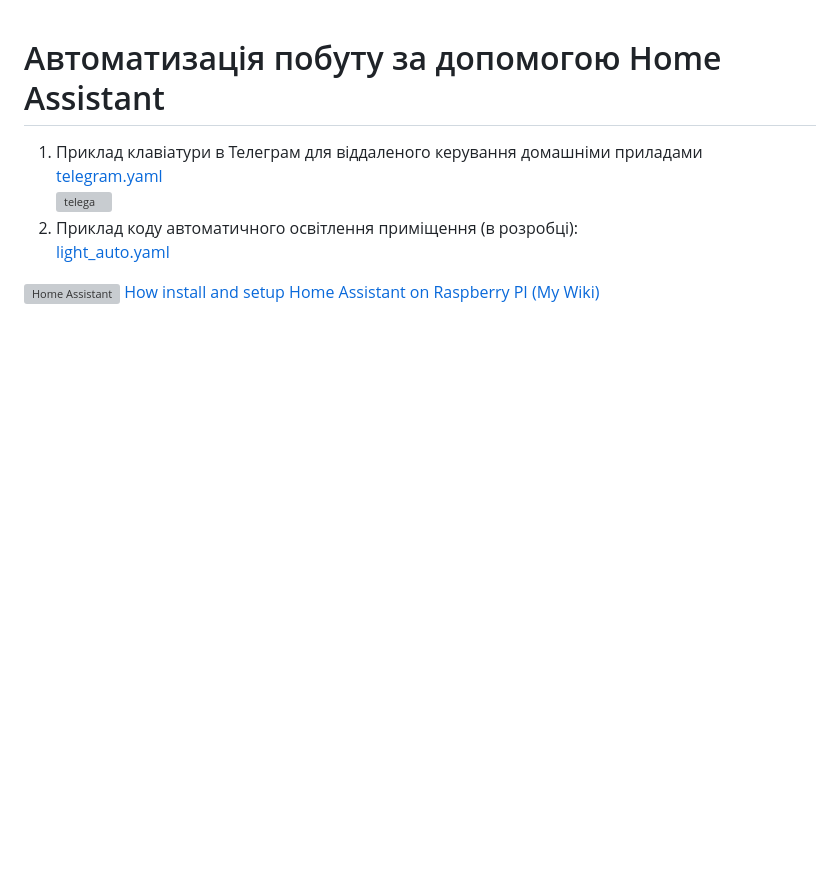
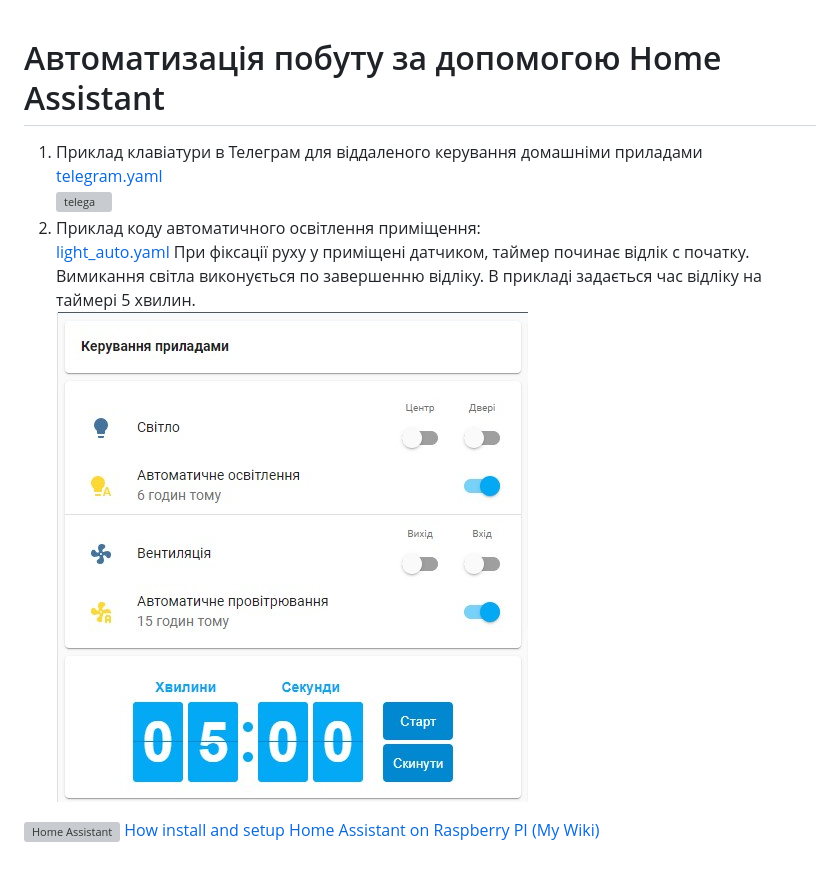
Before and after one commit to vit-um/hass, a Markdown page: README.md, the part around the change. Rendered like a GitHub page; pictures changed too: img/Auto_light.jpg (added); blank space fills up the shorter version; grey boxes are pictures that could not be loaded.

Commit message:
light

```diff
--- a/README.md
+++ b/README.md
@@ -2,8 +2,10 @@
 1. Приклад клавіатури в Телеграм для віддаленого керування домашніми приладами
 [telegram.yaml](/includes/packages/telegram.yaml)
 ![telega](/img/telega.jpg)
-2. Приклад коду автоматичного освітлення приміщення (в розробці):
+2. Приклад коду автоматичного освітлення приміщення:
 [light_auto.yaml](/includes/packages/light_auto.yaml)
+При фіксації руху у приміщені датчиком, таймер починає відлік с початку. Вимикання світла виконується по завершенню відліку. В прикладі задається час відліку на таймері 5 хвилин.
+![light](/img/Auto_light.jpg)
 
 <p align="left">
 <a  href="https://github.com/vit-um/hass/wiki" target="_blank" rel="next">
```
Also changed, not shown: 2 other files.
